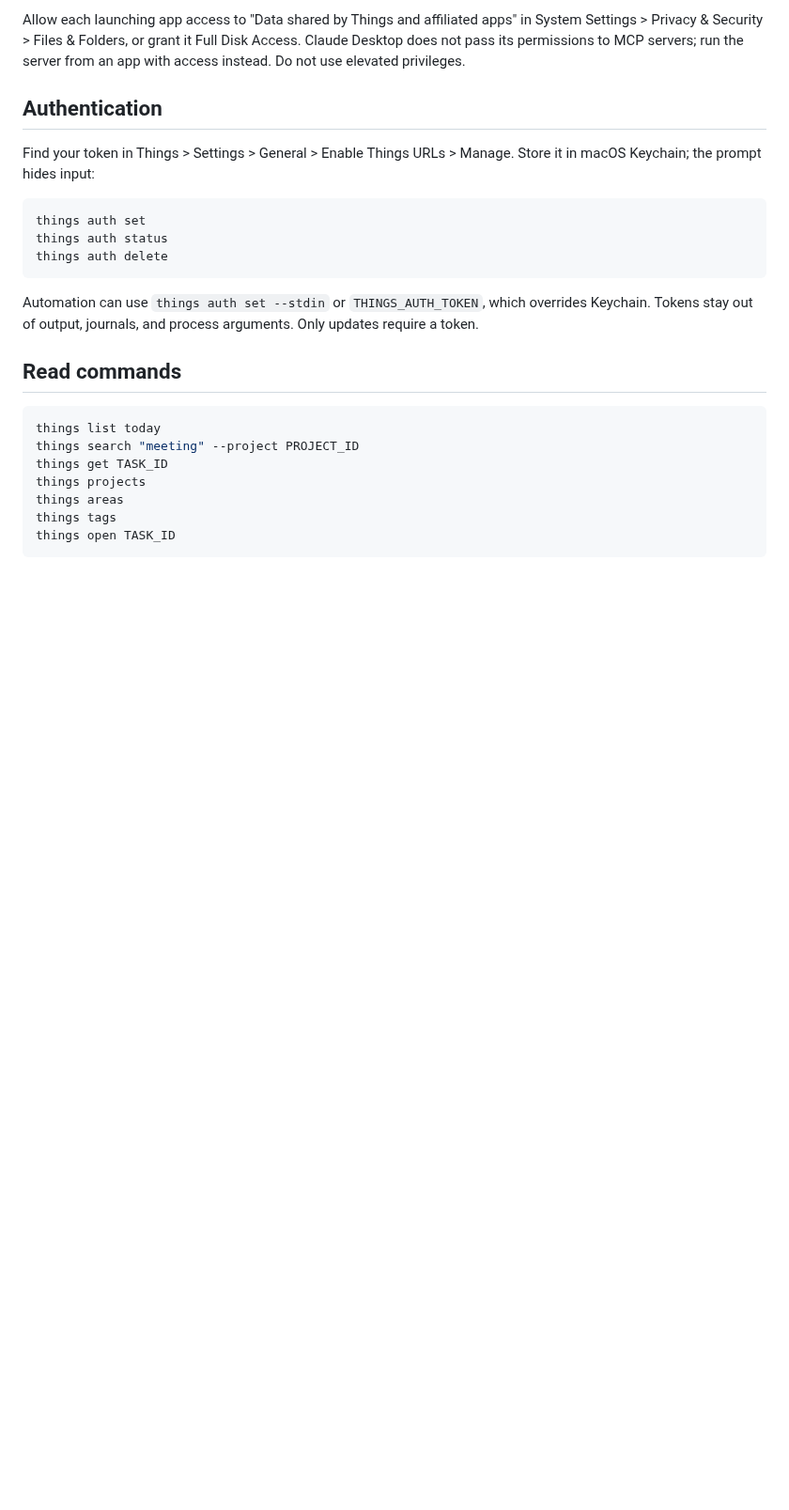
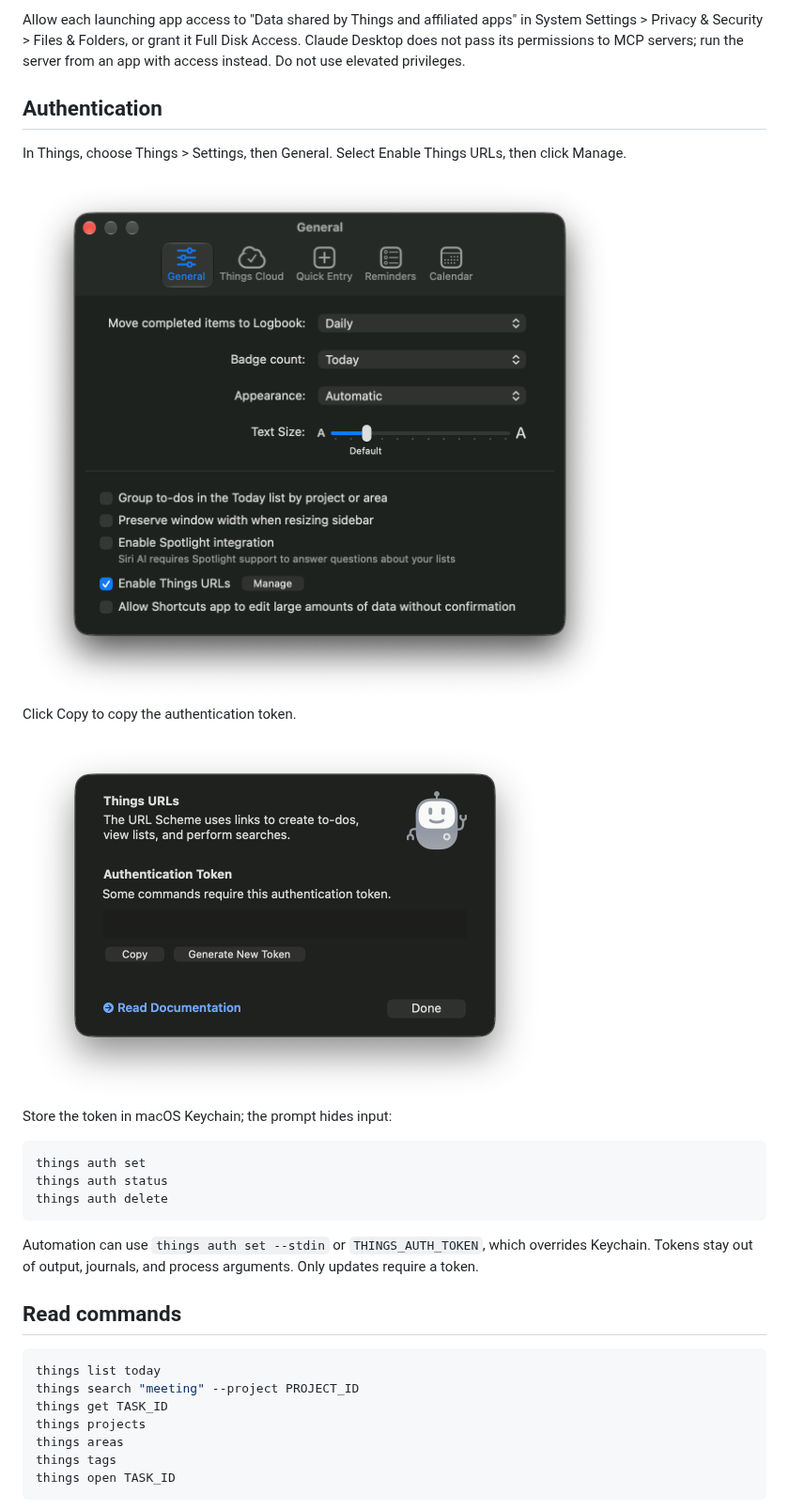
Before and after one commit to mattt/things-cli, a Markdown page: README.md, the part around the change. Shown at 94% size. Drawn GitHub-style; pictures changed too: docs/things-settings-general.png (added), docs/things-url-token.png (added); blank space fills up the shorter version.

Commit message:
Show where to find the Things URL token

````diff
--- a/README.md
+++ b/README.md
@@ -37,9 +37,16 @@ Do not use elevated privileges.
 
 ## Authentication
 
-Find your token in Things > Settings > General >
-Enable Things URLs > Manage.
-Store it in macOS Keychain; the prompt hides input:
+In Things, choose Things > Settings, then General.
+Select Enable Things URLs, then click Manage.
+
+<img src="docs/things-settings-general.png" width="640" alt="Things General settings with Enable Things URLs selected and the Manage button next to it">
+
+Click Copy to copy the authentication token.
+
+<img src="docs/things-url-token.png" width="559" alt="The Things URLs sheet with the Authentication Token field and the Copy and Generate New Token buttons">
+
+Store the token in macOS Keychain; the prompt hides input:
 
 ```sh
 things auth set
````
